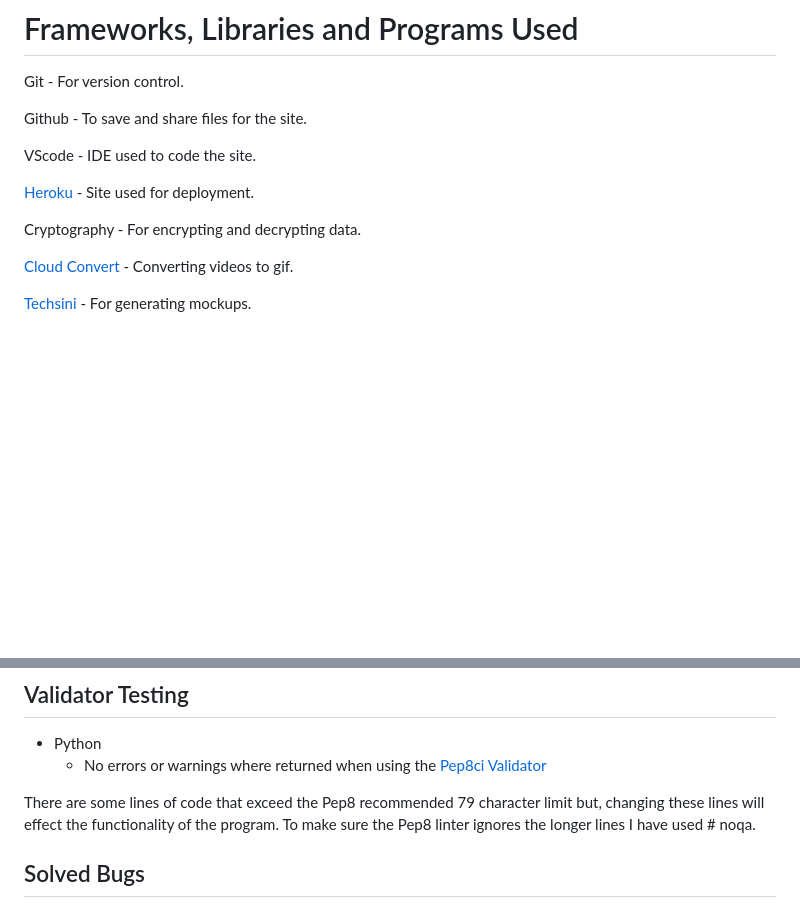
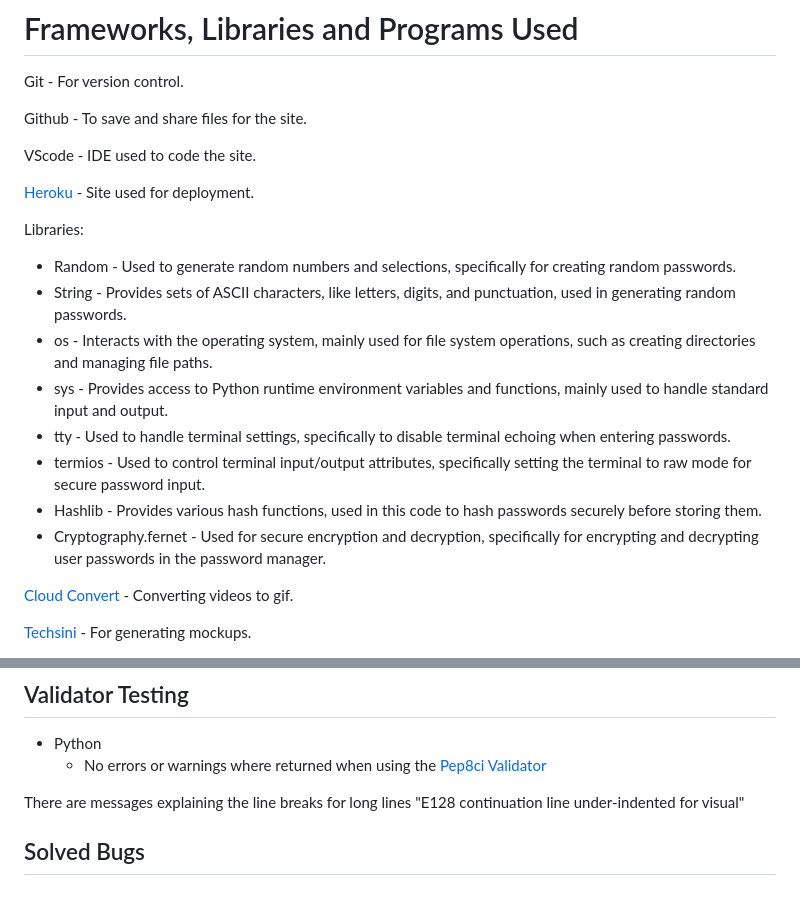
Before and after one commit to jflets/LockBox, a Markdown page: README.md, 2 parts joined by grey strips. Rendered like a GitHub page; blank space fills up the shorter version.

Commit message:
Add content to libraries in README.md

```diff
--- a/README.md
+++ b/README.md
@@ -161,7 +161,16 @@ VScode - IDE used to code the site.
 
 [Heroku](https://heroku.com) - Site used for deployment.
 
-Cryptography - For encrypting and decrypting data.
+Libraries:
+
+- Random - Used to generate random numbers and selections, specifically for creating random passwords.
+- String - Provides sets of ASCII characters, like letters, digits, and punctuation, used in generating random passwords.
+- os - Interacts with the operating system, mainly used for file system operations, such as creating directories and managing file paths.
+- sys - Provides access to Python runtime environment variables and functions, mainly used to handle standard input and output.
+- tty - Used to handle terminal settings, specifically to disable terminal echoing when entering passwords.
+- termios - Used to control terminal input/output attributes, specifically setting the terminal to raw mode for secure password input.
+- Hashlib - Provides various hash functions, used in this code to hash passwords securely before storing them.
+- Cryptography.fernet - Used for secure encryption and decryption, specifically for encrypting and decrypting user passwords in the password manager.
 
 [Cloud Convert](https://cloudconvert.com) - Converting videos to gif.
 
@@ -180,7 +189,7 @@ Cryptography - For encrypting and decrypting data.
 - Python
   - No errors or warnings where returned when using the [Pep8ci Validator](https://pep8ci.herokuapp.com/#)
 
-There are some lines of code that exceed the Pep8 recommended 79 character limit but, changing these lines will effect the functionality of the program. To make sure the Pep8 linter ignores the longer lines I have used # noqa.
+There are messages explaining the line breaks for long lines "E128 continuation line under-indented for visual"
 
 ## Solved Bugs
 
```
